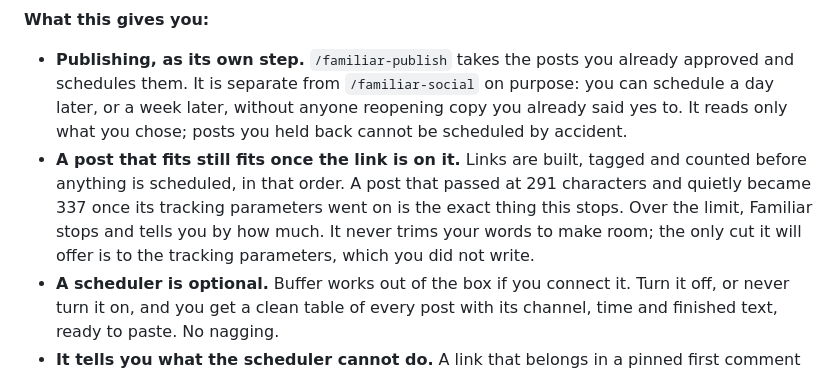
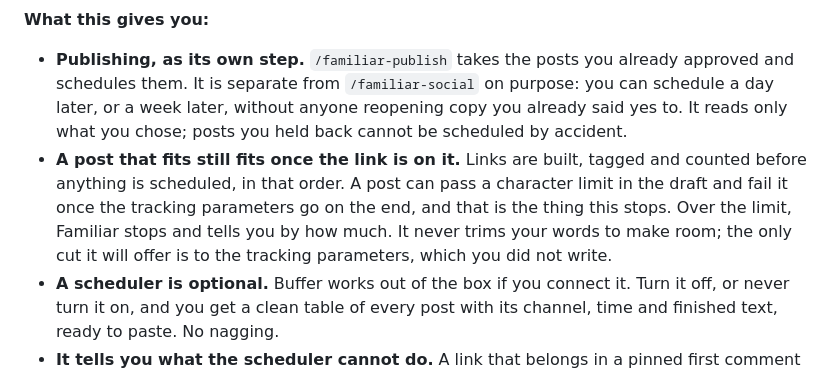
Before and after one commit to intentionaut/familiar, a Markdown page: CHANGELOG.md, the part around the change. Rendered like a GitHub page.

Commit message:
Redact the release notes
A full pass over every entry against the rules at the top of this file. The
character counts in 0.6.0 came from a real post and are replaced with the
mechanism, which the bullet explains just as well.

Co-Authored-By: Claude Opus 5 <noreply@anthropic.com>

```diff
--- a/CHANGELOG.md
+++ b/CHANGELOG.md
@@ -238,10 +238,10 @@ you run it inside anything else.
   reopening copy you already said yes to. It reads only what you chose; posts
   you held back cannot be scheduled by accident.
 - **A post that fits still fits once the link is on it.** Links are built,
-  tagged and counted before anything is scheduled, in that order. A post that
-  passed at 291 characters and quietly became 337 once its tracking parameters
-  went on is the exact thing this stops. Over the limit, Familiar stops and
-  tells you by how much. It never trims your words to make room; the only cut
+  tagged and counted before anything is scheduled, in that order. A post can
+  pass a character limit in the draft and fail it once the tracking parameters
+  go on the end, and that is the thing this stops. Over the limit, Familiar
+  stops and tells you by how much. It never trims your words to make room; the only cut
   it will offer is to the tracking parameters, which you did not write.
 - **A scheduler is optional.** Buffer works out of the box if you connect it.
   Turn it off, or never turn it on, and you get a clean table of every post
```
